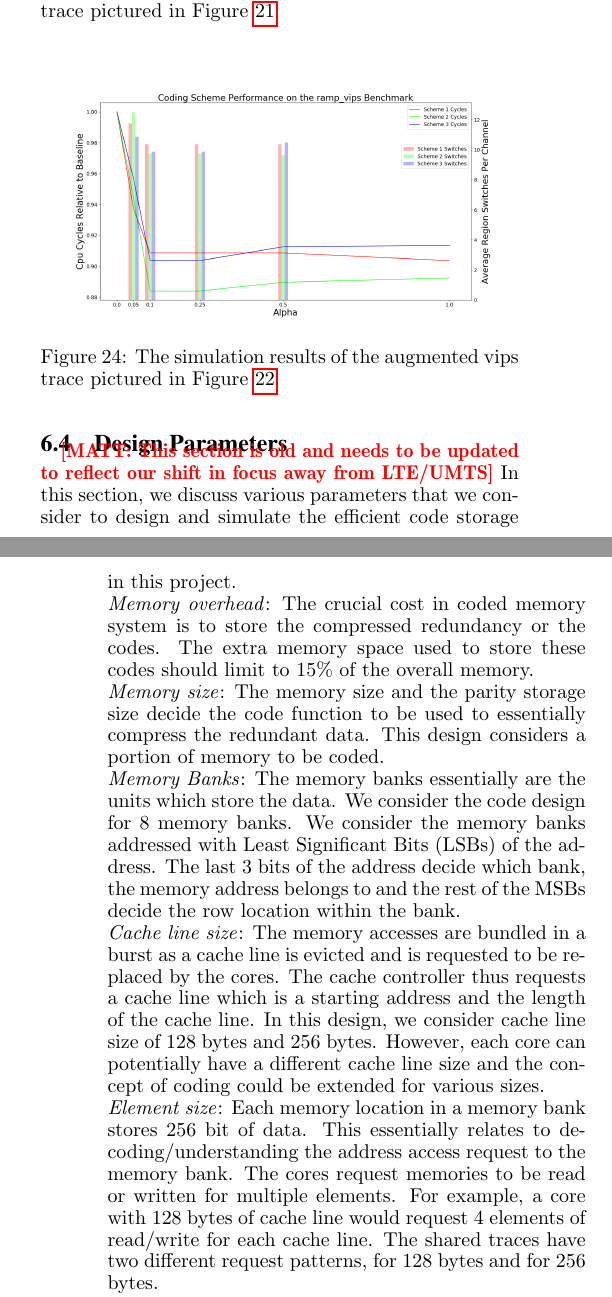
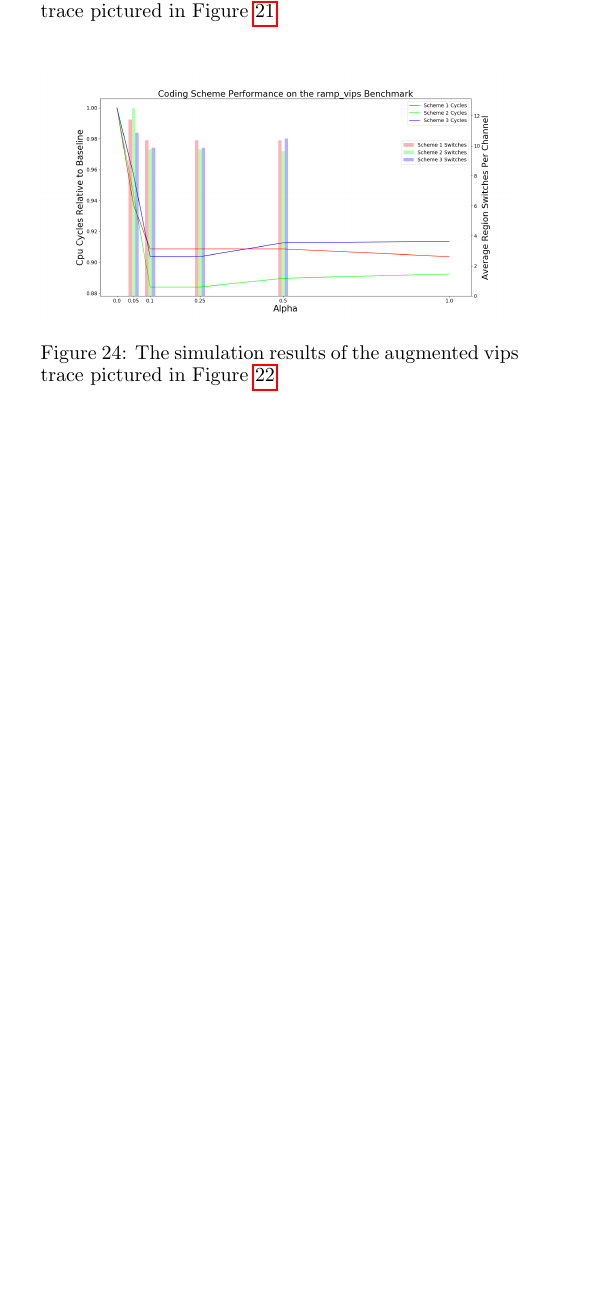
Before and after one commit to MatthewWEdwards/coded_memory, a LaTeX paper (HPCA-2018-FirstPaper/First-Draft-HPCA-2018.tex, which reads HPCA-2018-FirstPaper/simulation_results.tex): two parts of the columns of pages 16 and 17 of 18 before the commit and part of one column of page 16 of 18 after it, the two joined at a grey line, cut so that both start at the same text, the shorter picture padded with empty space. Compiled offline with pdfLaTeX.

Commit message:
remove section 6.4

```diff
--- a/HPCA-2018-FirstPaper/simulation_results.tex
+++ b/HPCA-2018-FirstPaper/simulation_results.tex
@@ -58,35 +58,3 @@ Figure~\ref{fig:vips_ramp_result} shows the results of the ramp augmentation pic
 		\caption{The simulation results of the augmented vips trace pictured in Figure~\ref{fig:vips_ramp}}
 		\label{fig:vips_ramp_result}
 \end{figure}
-
-\subsection{Design Parameters}
-\Matt{This section is old and needs to be updated to reflect our shift in focus away from LTE/UMTS}
-In this section, we discuss various parameters that we consider
-%in this phase of the project
-to design and simulate the efficient code storage in this project. \\
-\textit{Memory overhead}:
-%The gains of multiple accesses to a memory bank every cycle comes with an
-%associated cost.
-The crucial cost in coded memory system is to store the compressed redundancy or
-the codes. The extra memory space used to store these codes should limit to
-15$\%$ of the overall memory.\\
-\textit{Memory size}: The memory size and the parity storage size decide the
-code function to be used to essentially compress the redundant data. This design
-considers a portion of memory to be coded. \\ \textit{Memory Banks}: The memory
-banks essentially are the units which store the data. We consider the code
-design for 8 memory banks. We consider the memory banks addressed with Least
-Significant Bits (LSBs) of the address. The last 3 bits of the address decide
-which bank, the memory address belongs to and the rest of the MSBs decide the
-row location within the bank.\\ \textit{Cache line size}: The memory accesses
-are bundled in a burst as a cache line is evicted and is requested to be
-replaced by the cores. The cache controller thus requests a cache line which is
-a starting address and the length of the cache line. In this design, we consider
-cache line size of 128 bytes and 256 bytes. However, each core can potentially
-have a different cache line size and the concept of coding could be extended for
-various sizes.\\ \textit{Element size}:  Each memory location in a memory bank
-stores 256 bit of data. This essentially relates to decoding/understanding the
-address access request to the memory bank. The cores request memories to be read
-or written for multiple elements. For example, a core with 128 bytes of cache
-line would request 4 elements of read/write for each cache line. The shared
-traces have two different request patterns, for 128 bytes and for 256 bytes. \\
-\textit{Number of Cores}: This parameter refers number of cores making access to
```
Also changed, not shown: HPCA-2018-FirstPaper/simulation_results.tex (8 more changed lines).
